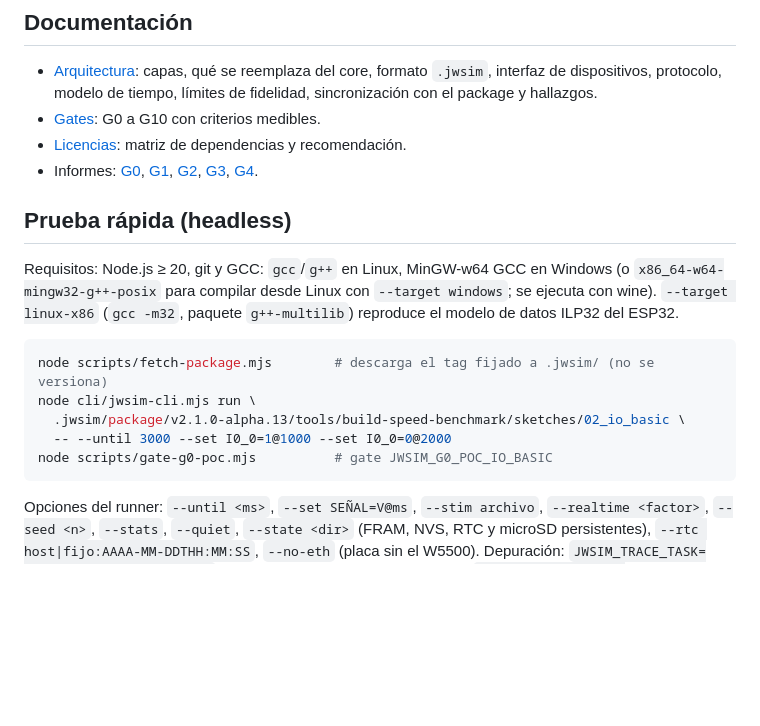
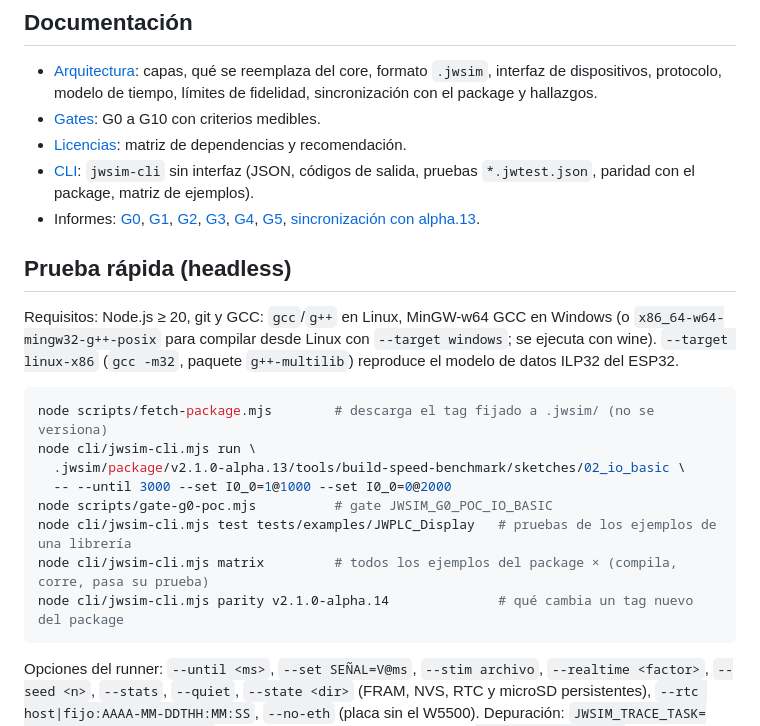
Before and after one commit to JW-Control/jwplc-sim, a Markdown page: README.md, the part around the change. Rendered like a GitHub page; blank space fills up the shorter version.

Commit message:
README: CLI de G5 e informes G5 y de alpha.13
Claude-Session: https://claude.ai/code/session_017XsFDqjF5TLtoFCG9Zvj8Z

````diff
--- a/README.md
+++ b/README.md
@@ -96,7 +96,9 @@ pantalla, `xvfb-run -a npm run test:e2e`).
   límites de fidelidad, sincronización con el package y hallazgos.
 - [Gates](docs/GATES.md): G0 a G10 con criterios medibles.
 - [Licencias](docs/LICENSES.md): matriz de dependencias y recomendación.
-- Informes: [G0](docs/reports/G0_POC_IO_BASIC.md), [G1](docs/reports/G1.md), [G2](docs/reports/G2.md), [G3](docs/reports/G3.md), [G4](docs/reports/G4.md).
+- [CLI](docs/CLI.md): `jwsim-cli` sin interfaz (JSON, códigos de salida,
+  pruebas `*.jwtest.json`, paridad con el package, matriz de ejemplos).
+- Informes: [G0](docs/reports/G0_POC_IO_BASIC.md), [G1](docs/reports/G1.md), [G2](docs/reports/G2.md), [G3](docs/reports/G3.md), [G4](docs/reports/G4.md), [G5](docs/reports/G5.md), [sincronización con alpha.13](docs/reports/SYNC_ALPHA13.md).
 
 ## Prueba rápida (headless)
 
@@ -111,6 +113,9 @@ node cli/jwsim-cli.mjs run \
   .jwsim/package/v2.1.0-alpha.13/tools/build-speed-benchmark/sketches/02_io_basic \
   -- --until 3000 --set I0_0=1@1000 --set I0_0=0@2000
 node scripts/gate-g0-poc.mjs          # gate JWSIM_G0_POC_IO_BASIC
+node cli/jwsim-cli.mjs test tests/examples/JWPLC_Display   # pruebas de los ejemplos de una librería
+node cli/jwsim-cli.mjs matrix         # todos los ejemplos del package × (compila, corre, pasa su prueba)
+node cli/jwsim-cli.mjs parity v2.1.0-alpha.14              # qué cambia un tag nuevo del package
 ```
 
 Opciones del runner: `--until <ms>`, `--set SEÑAL=V@ms`, `--stim archivo`,
````
